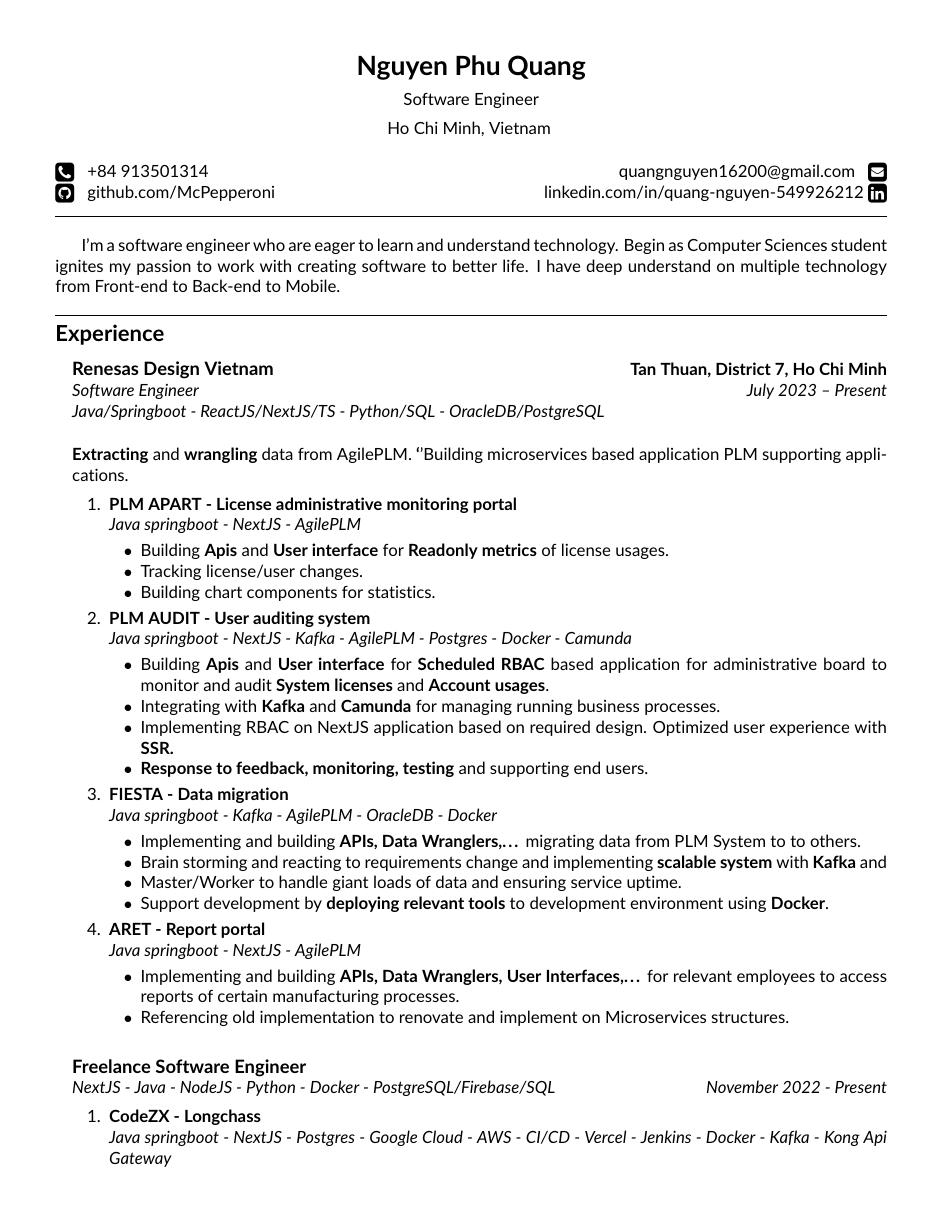
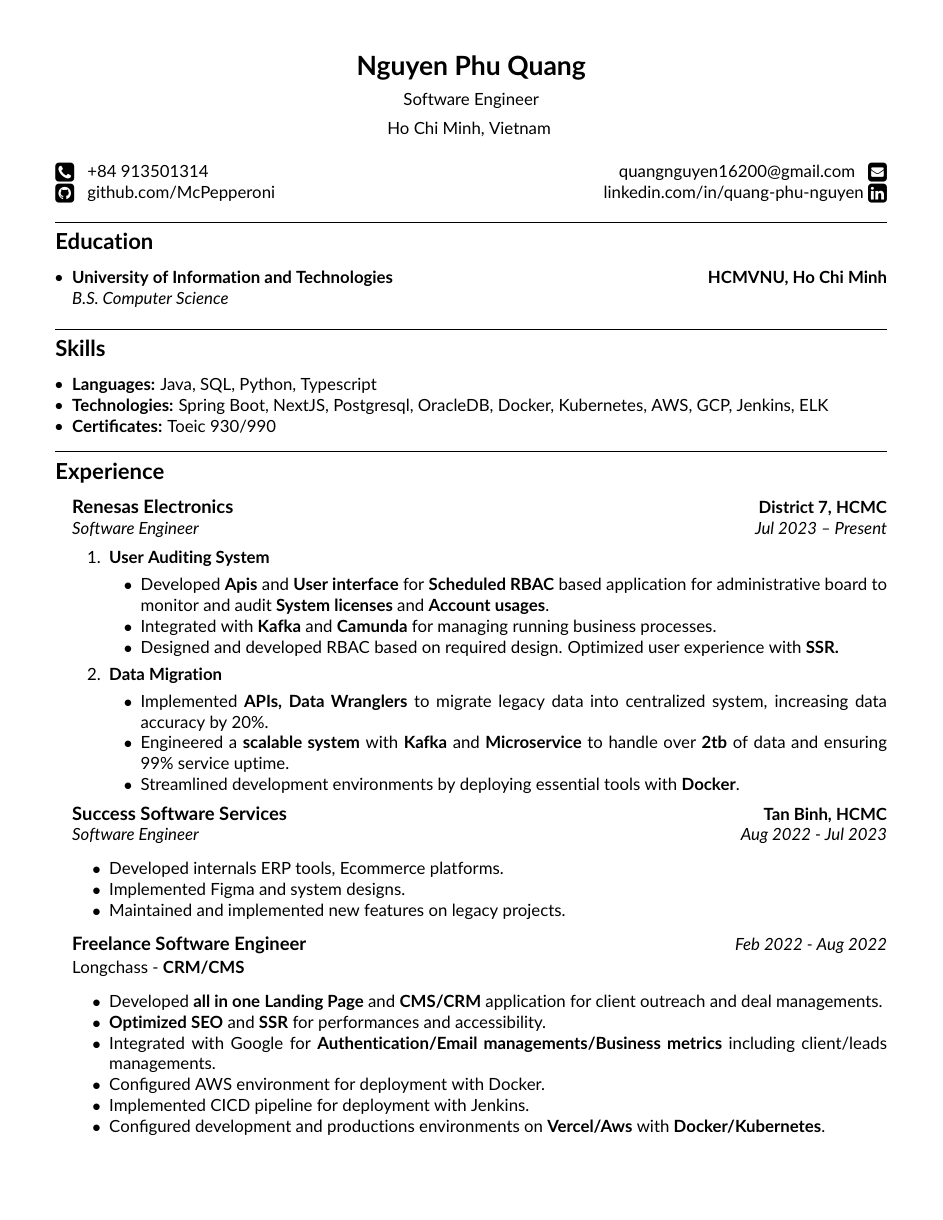
Before and after one commit to McPepperoni/Resume, a LaTeX CV (RESUME-NGUYEN-PHU-QUANG-SOFTWARE-ENGINEER.tex): page 1 of 2 before the commit and the whole page after it. Compiled offline with pdfLaTeX.

Commit message:
update/layout

```diff
--- a/RESUME-NGUYEN-PHU-QUANG-SOFTWARE-ENGINEER.tex
+++ b/RESUME-NGUYEN-PHU-QUANG-SOFTWARE-ENGINEER.tex
@@ -56,135 +50,5 @@
     \\
     \raisebox{-0.2\height} {\Large \faPhoneSquare} \ \  +84 913501314 \hfill quangnguyen16200@gmail.com \ \ \raisebox{-0.2\height}{\Large \faEnvelopeSquare}
     \\
-    \raisebox{-0.2\height}{\Large \faGithubSquare} \ \ github.com/McPepperoni \hfill linkedin.com/in/quang-nguyen-549926212 \raisebox{-0.2\height}{\Large \faLinkedinSquare}
+    \raisebox{-0.2\height}{\Large \faGithubSquare} \ \ github.com/McPepperoni \hfill linkedin.com/in/quang-phu-nguyen \raisebox{-0.2\height}{\Large \faLinkedinSquare}
 \end{center}
-
-\hrule
-\vspace{.5cm}
-\justifying
-I'm a software engineer who are eager to learn and understand technology. Begin as Computer Sciences student ignites my passion to work with creating software to better life. I have deep understand on multiple technology
-from Front-end to Back-end to Mobile.
-\vspace{.5cm}
-
-\hrule
-\vspace{-1em}
-\subsection*{\Large Experience}
-
-\renewcommand\labelitemi{}
-\renewcommand\labelitemii{$\bullet$}
-\begin{itemize}[leftmargin=1em]
-    \parskip=0.1em
-
-
-    \item
-          \headerrow
-          {\large\textbf{Renesas Design Vietnam}}
-          {\textbf{Tan Thuan, District 7, Ho Chi Minh}}
-          \headerrow
-          {\emph{Software Engineer}}
-          {\emph{July 2023 -- Present}}
-          {\emph{Java/Springboot - ReactJS/NextJS/TS - Python/SQL - OracleDB/PostgreSQL}}\\
-
-          \textbf{Extracting} and \textbf{wrangling} data from AgilePLM.
-          \textbf`'{Building microservices based application} PLM supporting applications.
-          \begin{enumerate}
-              \item
-                    \headerrow
-                    {\textbf{PLM APART - License administrative monitoring portal}}
-                    {\emph{}}
-                    {\emph{Java springboot - NextJS - AgilePLM}}
-
-                    \begin{itemize*}
-                        \item Building \textbf{Apis} and \textbf{User interface} for \textbf{Readonly metrics} of license usages.
-                        \item Tracking license/user changes.
-                        \item Building chart components for statistics.
-                    \end{itemize*}
-              \item
-                    \headerrow
-                    {\textbf{PLM AUDIT - User auditing system}}
-                    {\emph{}}
-                    {\emph{Java springboot - NextJS - Kafka - AgilePLM - Postgres - Docker - Camunda}}
-
-                    \begin{itemize*}
-                        \item Building \textbf{Apis} and \textbf{User interface} for \textbf{Scheduled RBAC} based application for administrative board to monitor and audit \textbf{System licenses} and \textbf{Account usages}.
-                        \item Integrating with \textbf{Kafka} and \textbf{Camunda} for managing running business processes.
-                        \item Implementing RBAC on NextJS application based on required design. Optimized user experience with \textbf{SSR.}
-                        \item \textbf{Response to feedback, monitoring, testing} and supporting end users.
-                    \end{itemize*}
-              \item
-                    \headerrow
-                    {\textbf{FIESTA - Data migration}}
-                    {\emph{}}
-                    {\emph{Java springboot - Kafka - AgilePLM - OracleDB - Docker}}
-
-                    \begin{itemize*}
-                        \item Implementing and building \textbf{APIs, Data Wranglers,\dots} migrating data from PLM System to to others.
-                        \item Brain storming and reacting to requirements change and implementing \textbf{scalable system} with \textbf{Kafka} and \item{Master/Worker} to handle giant loads of data and ensuring service uptime.
-                        \item Support development by \textbf{deploying relevant tools} to development environment using \textbf{Docker}.
-                    \end{itemize*}
-              \item
-                    \headerrow
-                    {\textbf{ARET - Report portal}}
-                    {\emph{}}
-                    {\emph{Java springboot - NextJS - AgilePLM}}
-
-                    \begin{itemize*}
-                        \item Implementing and building \textbf{APIs, Data Wranglers, User Interfaces,\dots} for relevant employees to access reports of certain manufacturing processes.
-                        \item Referencing old implementation to renovate and implement on Microservices structures.\\
-                    \end{itemize*}
-          \end{enumerate}
-
-    \item
-          \headerrow
-          {\large\textbf{Freelance Software Engineer}}
-          {\textbf{}}
-          \headerrow
-          {\emph{NextJS - Java - NodeJS - Python - Docker - PostgreSQL/Firebase/SQL}}
-          {\emph{November 2022 - Present}}
-          \begin{enumerate}
-              \item
-                    \headerrow
-                    {\textbf{CodeZX - Longchass}}
-                    {\emph{}}
-                    {\emph{Java springboot - NextJS - Postgres - Google Cloud - AWS - CI/CD - Vercel - Jenkins - Docker - Kafka - Kong Api Gateway}}
-
-                    \begin{itemize*}
-                        \item Building \textbf{all in one} \textbf{Landing Page} and \textbf{CMS/CRM} application for client outreach and deal managements.
-                        \item \textbf{Optimizing SEO} and \textbf{SSR} for performances and accessibility.
-                        \item Integrate with Google for \textbf{Authentication/Email managements/Business metrics} including client/leads managements.
-                        \item Setup AWS environment for deployment with Docker.
-                        \item Building CICD pipeline for deployment with Jenkins.
-                    \end{itemize*}
-              \item
-                    \headerrow
-                    {\textbf{CodeZX - Coffeeshop}}
-                    {\emph{}}
-                    {\emph{Java springboot - NextJS - Flutter - Postgres - Kafka - Google Cloud - CI/CD - Vercel - Jenkins - Docker - Kafka - Kong Api Gateway}}
-
-                    \begin{itemize*}
-                        \item Building \textbf{Apis} and \textbf{User interface} for \textbf{contactless ordering} on or off-store including promotion campaigns and advertisements.
-                        \item Integrating online payment methods like \textbf{Momo/VietQr}.
-                        \item \textbf{Tracking order} and building \textbf{notification system} with \textbf{Kafka}.
-                        \item Building mobile version of application using Flutter for accessibility.
-                        \item Building email notification system.
-                        \item Setup \textbf{Jenkins for CICD} and \textbf{Kong for Routing};
-                        \item Working with \textbf{DNS} for \textbf{Mapping domains} and \textbf{config SSL}.
-                    \end{itemize*}
-              \item
-                    \headerrow
-                    {\textbf{Supplement ecommerce portal}}
-                    {\emph{}}
-                    {\emph{NodeJS - NextJS - Postgres - Firebase - Google Cloud - CI/CD - Vercel - Jenkins - Docker}}
-
-                    \begin{itemize*}
-                        \item Building \textbf{Apis} and \textbf{User interface} for \textbf{Healthcare Supplements}.
-                        \item Integrating online payment methods like \textbf{Momo/VietQr}.
-                        \item \textbf{Tracking order} and building \textbf{notification system} with \textbf{Firebase}.
-                        \item Working with \textbf{DNS} for \textbf{Mapping domains} and \textbf{config SSL}.\\
-                    \end{itemize*}
-          \end{enumerate}
-
-    \item
-          \headerrow
-          {\large\textbf{Success Software Services}}
-          {\textbf{Ward 12, Tan Binh District, Ho Chi Minh}}
@@ -243,12 +62,90 @@
     \item
           \headerrow
           {\textbf{University of Information and Technologies}}
-          {\textbf{HCM VNU, Ho Chi Minh}}
+          {\textbf{HCMVNU, Ho Chi Minh}}
           \headerrow
-          {\emph{B.S. Computer Science} (\textbf{GPA:} 7.54/10)}
-          {\emph{September 2019 -- May 2024}}
+          {\emph{B.S. Computer Science}}
 
 
 \end{itemize}
+\hrule
+\vspace{-1em}
+\subsection*{\Large Skills}
+\hyphenpenalty=1000
+\begin{itemize}[leftmargin=1em,noitemsep]
+    \item \textbf{Languages:}
+          Java, SQL, Python, Typescript
+    \item \textbf{Technologies:}
+          Spring Boot, NextJS, Postgresql, OracleDB, Docker, Kubernetes, AWS, GCP, Jenkins, ELK
+    \item \textbf{Certificates:}
+          Toeic 930/990
+\end{itemize}
+\hrule
+\vspace{-1em}
+\subsection*{\Large Experience}
+
+\renewcommand\labelitemi{}
+\renewcommand\labelitemii{$\bullet$}
+\begin{itemize}[leftmargin=1em]
+    \parskip=0.1em
+    \item
+          \headerrow
+          {\large\textbf{Renesas Electronics}}
+          {\textbf{District 7, HCMC}}
+          \headerrow
+          {\emph{Software Engineer}}
+          {\emph{Jul 2023 -- Present}}
+          \begin{enumerate}
+              \item
+                    \headerrow
+                    {\textbf{User Auditing System}}
+                    {\emph{}}
+                    \begin{itemize*}
+                        \item Developed \textbf{Apis} and \textbf{User interface} for \textbf{Scheduled RBAC} based application for administrative board to monitor and audit \textbf{System licenses} and \textbf{Account usages}.
+                        \item Integrated with \textbf{Kafka} and \textbf{Camunda} for managing running business processes.
+                        \item Designed and developed RBAC based on required design. Optimized user experience with \textbf{SSR.}
+                    \end{itemize*}
+              \item
+                    \headerrow
+                    {\textbf{Data Migration}}
+
+                    \begin{itemize*}
+                        \item Implemented \textbf{APIs, Data Wranglers} to migrate legacy data into centralized system, increasing data accuracy by 20\%.
+                        \item Engineered a \textbf{scalable system} with \textbf{Kafka} and \textbf{Microservice} to handle over \textbf{2tb} of data and ensuring 99\% service uptime.
+                        \item Streamlined development environments by deploying essential tools with \textbf{Docker}.
+                    \end{itemize*}
+          \end{enumerate}
+    \item
+          \headerrow
+          {\large\textbf{Success Software Services}}
+          {\textbf{Tan Binh, HCMC}}
+          \headerrow
+          {\emph{Software Engineer}}
+          {\emph{Aug 2022 - Jul 2023}}
+
+
+        \begin{itemize*}
+            \item Developed internals ERP tools, Ecommerce platforms.
+            \item Implemented Figma and system designs.
+            \item Maintained and implemented new features on legacy projects.
+        \end{itemize*}
+        \item
+          \headerrow
+          {\large\textbf{Freelance Software Engineer}}
+          {\emph{Feb 2022 - Aug 2022}}
+
+        Longchass - \textbf{CRM/CMS}
+
+        \begin{itemize*}
+            \item Developed \textbf{all in one} \textbf{Landing Page} and \textbf{CMS/CRM} application for client outreach and deal managements.
+            \item \textbf{Optimized SEO} and \textbf{SSR} for performances and accessibility.
+            \item Integrated with Google for \textbf{Authentication/Email managements/Business metrics} including client/leads managements.
+            \item Configured AWS environment for deployment with Docker.
+            \item Implemented CICD pipeline for deployment with Jenkins.
+            \item Configured development and productions environments on \textbf{Vercel/Aws} with \textbf{Docker/Kubernetes}.
+        \end{itemize*}
+\end{itemize}
+
+
 
 \end{document}
```
Also changed, not shown: RESUME-NGUYEN-PHU-QUANG-SOFTWARE-ENGINEER.tex (51 more changed lines), 4 other files.
